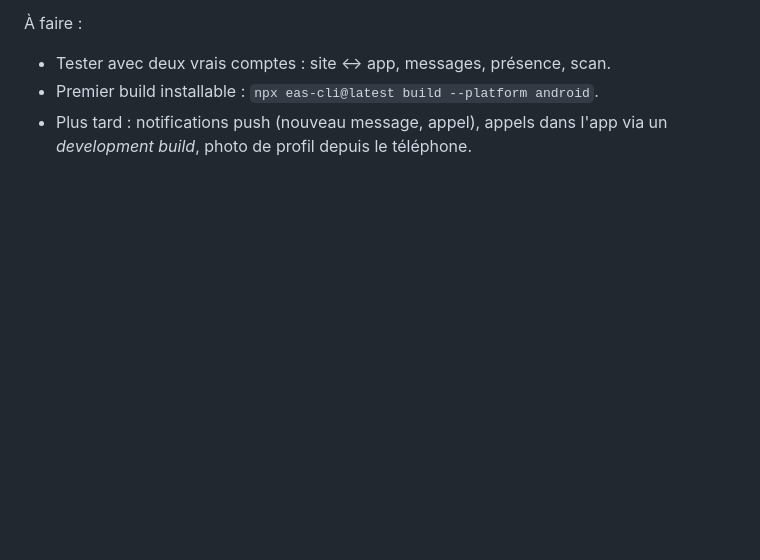
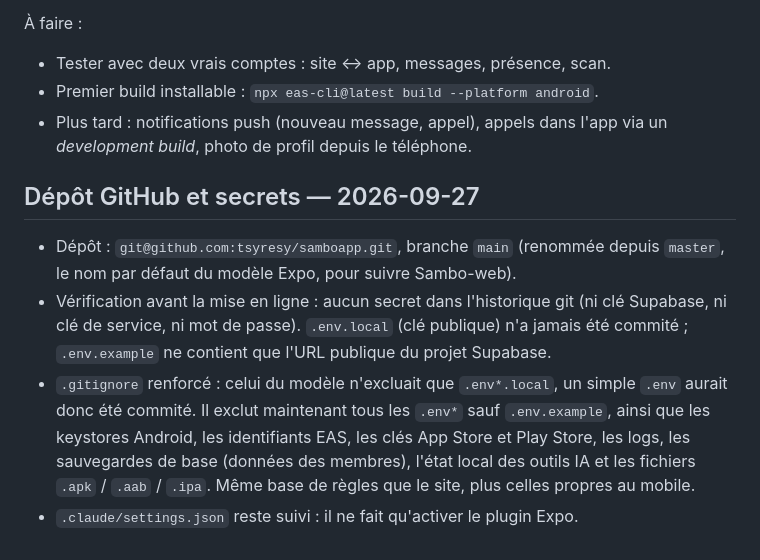
Before and after one commit to tsyresy/samboapp, a Markdown page: Historiques.md, the part around the change. Drawn GitHub-style; blank space fills up the shorter version.

Commit message:
Record GitHub repository and secrets check in Historiques
Co-Authored-By: Claude Opus 5.5 <noreply@anthropic.com>

```diff
--- a/Historiques.md
+++ b/Historiques.md
@@ -89,3 +89,19 @@ le scan d'une vraie carte imprimée, et le temps réel entre le site et l'app.
 - Premier build installable : `npx eas-cli@latest build --platform android`.
 - Plus tard : notifications push (nouveau message, appel), appels dans l'app
   via un *development build*, photo de profil depuis le téléphone.
+
+## Dépôt GitHub et secrets — 2026-09-27
+
+- Dépôt : `git@github.com:tsyresy/samboapp.git`, branche `main` (renommée
+  depuis `master`, le nom par défaut du modèle Expo, pour suivre Sambo-web).
+- Vérification avant la mise en ligne : aucun secret dans l'historique git
+  (ni clé Supabase, ni clé de service, ni mot de passe). `.env.local` (clé
+  publique) n'a jamais été commité ; `.env.example` ne contient que l'URL
+  publique du projet Supabase.
+- `.gitignore` renforcé : celui du modèle n'excluait que `.env*.local`, un
+  simple `.env` aurait donc été commité. Il exclut maintenant tous les `.env*`
+  sauf `.env.example`, ainsi que les keystores Android, les identifiants EAS,
+  les clés App Store et Play Store, les logs, les sauvegardes de base (données
+  des membres), l'état local des outils IA et les fichiers `.apk` / `.aab` /
+  `.ipa`. Même base de règles que le site, plus celles propres au mobile.
+- `.claude/settings.json` reste suivi : il ne fait qu'activer le plugin Expo.
```
